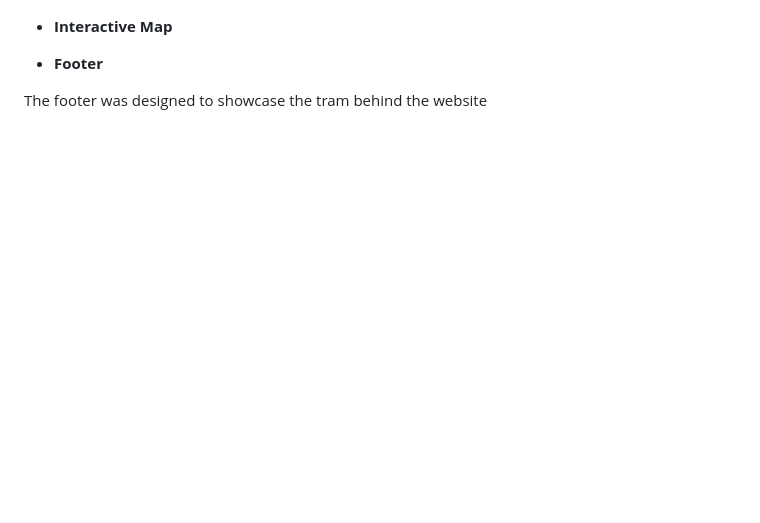
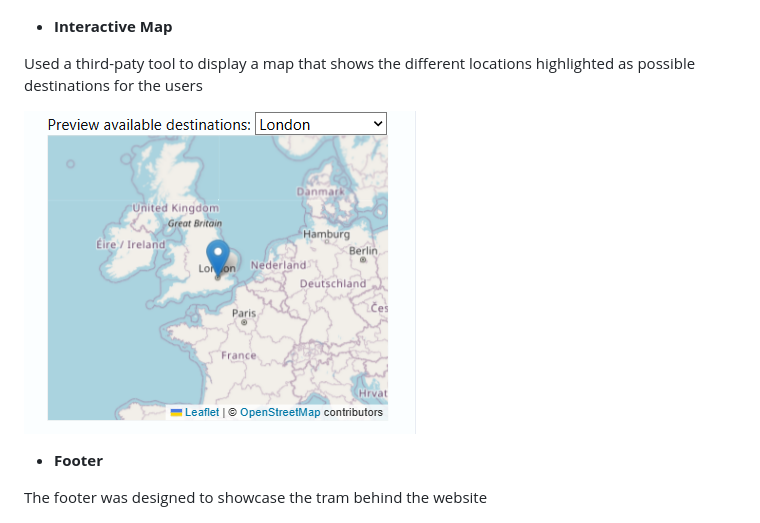
Before and after one commit to stephanieangelokagua/wanderoo_guru, a Markdown page: README.md, the part around the change. Drawn GitHub-style; pictures changed too: assets/images/map.png (added); blank space fills up the shorter version.

Commit message:
Add content to features section of README.md

```diff
--- a/README.md
+++ b/README.md
@@ -127,6 +127,10 @@ Budget calculator is an essential tool that was designed to allow users generate
 ![Calculator](assets/images/budgetcalc.png)
 
 - **Interactive Map**
+
+Used a third-paty tool to display a map that shows the different locations highlighted as possible destinations for the users
+
+![Map](assets/images/map.png)
 
 - **Footer**
 
```
